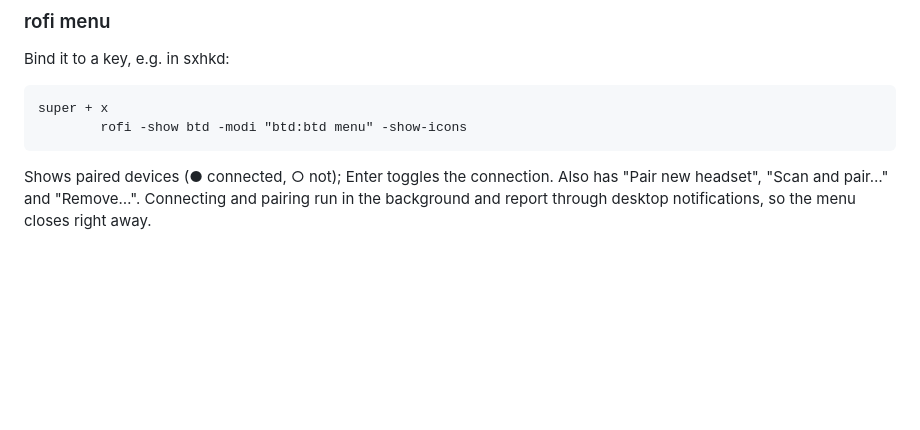
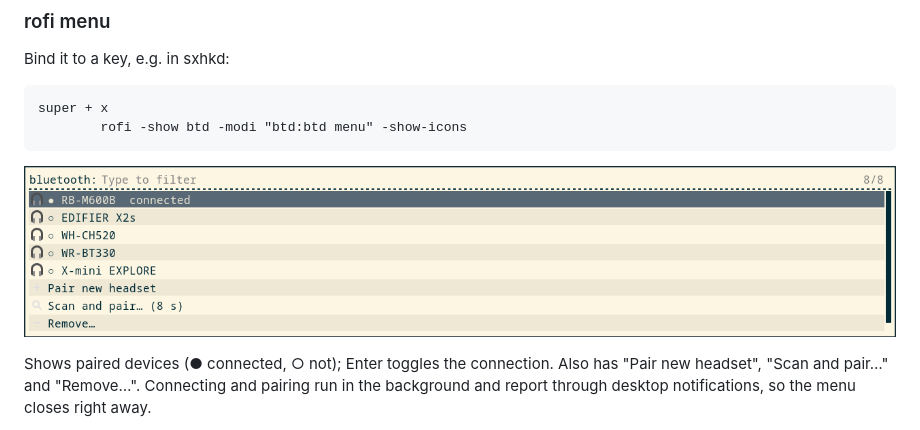
Before and after one commit to HallowDance/btd, a Markdown page: README.md, the part around the change. Drawn GitHub-style; pictures changed too: docs/menu.png (added); blank space fills up the shorter version.

Commit message:
Add rofi menu screenshot

````diff
--- a/README.md
+++ b/README.md
@@ -144,6 +144,8 @@ super + x
         rofi -show btd -modi "btd:btd menu" -show-icons
 ```
 
+![btd rofi menu](docs/menu.png)
+
 Shows paired devices (● connected, ○ not); Enter toggles the connection.
 Also has "Pair new headset", "Scan and pair…" and "Remove…". Connecting and
 pairing run in the background and report through desktop notifications, so
````
